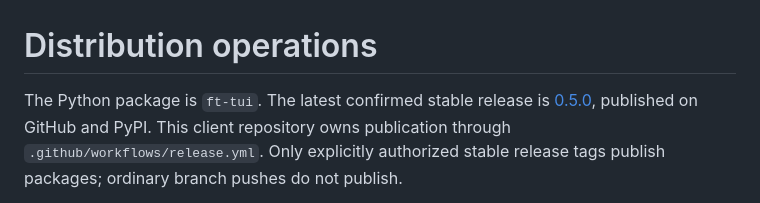
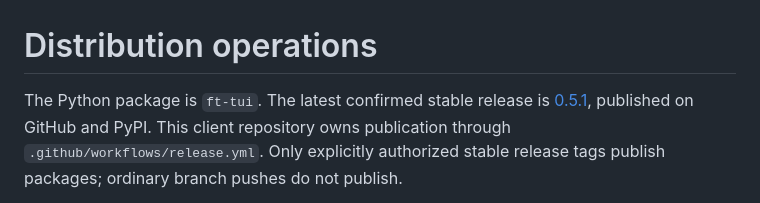
Before and after one commit to HeduroFR/42tui-client, a Markdown page: docs/distribution.md, the part around the change. Drawn GitHub-style.

Commit message:
docs(client): record verified 0.5.1 publication (#43)

```diff
--- a/docs/distribution.md
+++ b/docs/distribution.md
@@ -1,7 +1,7 @@
 # Distribution operations
 
 The Python package is `ft-tui`. The latest confirmed stable release is
-[0.5.0](https://github.com/HeduroFR/42tui-client/releases/tag/v0.5.0), published
+[0.5.1](https://github.com/HeduroFR/42tui-client/releases/tag/v0.5.1), published
 on GitHub and PyPI. This client repository owns publication
 through `.github/workflows/release.yml`. Only explicitly authorized stable release
 tags publish packages; ordinary branch pushes do not publish.
```
Also changed, not shown: DEV_CHANGELOG.md (+52 -98 lines), TODO.md (+3 -1 lines).
